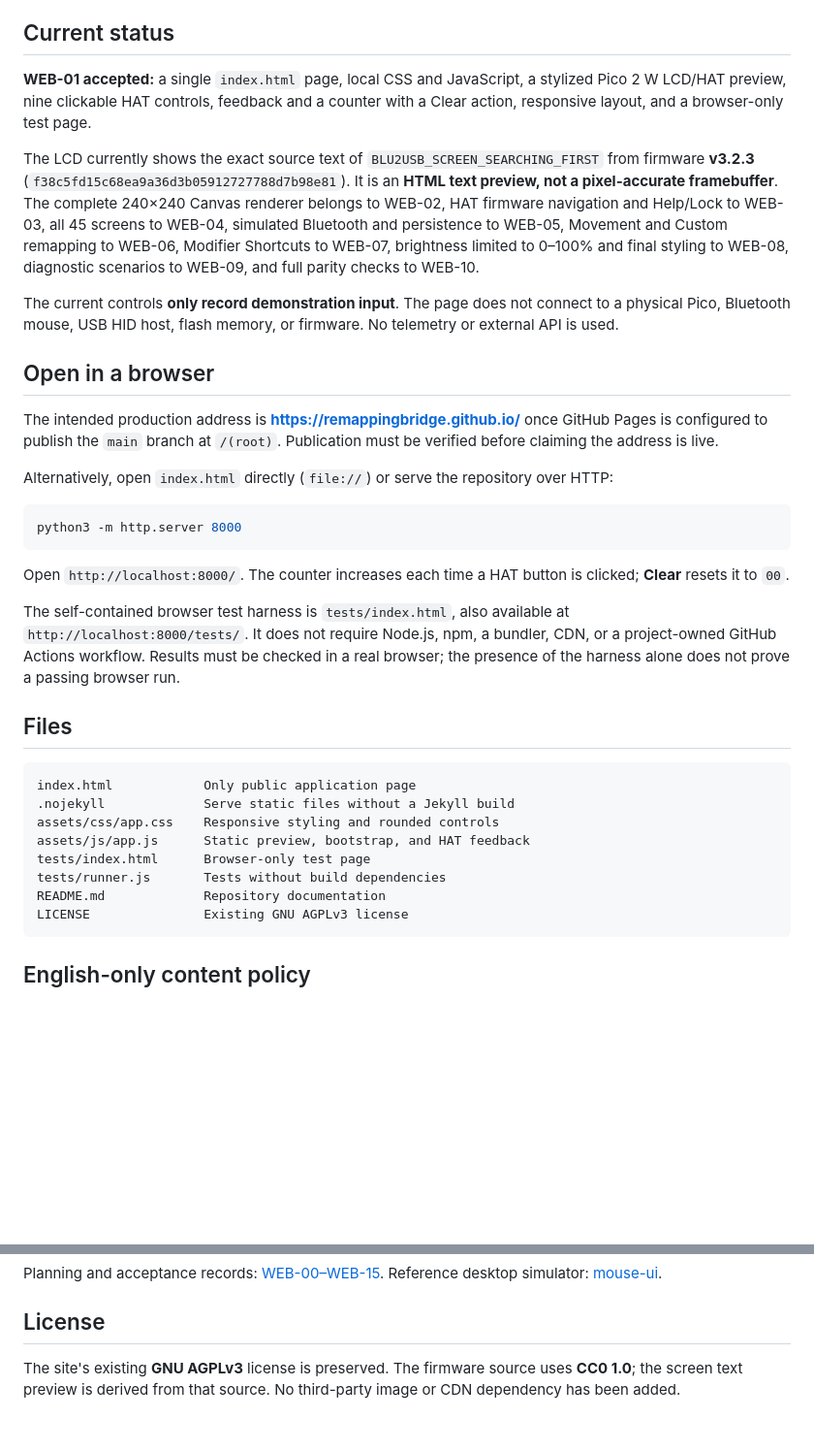
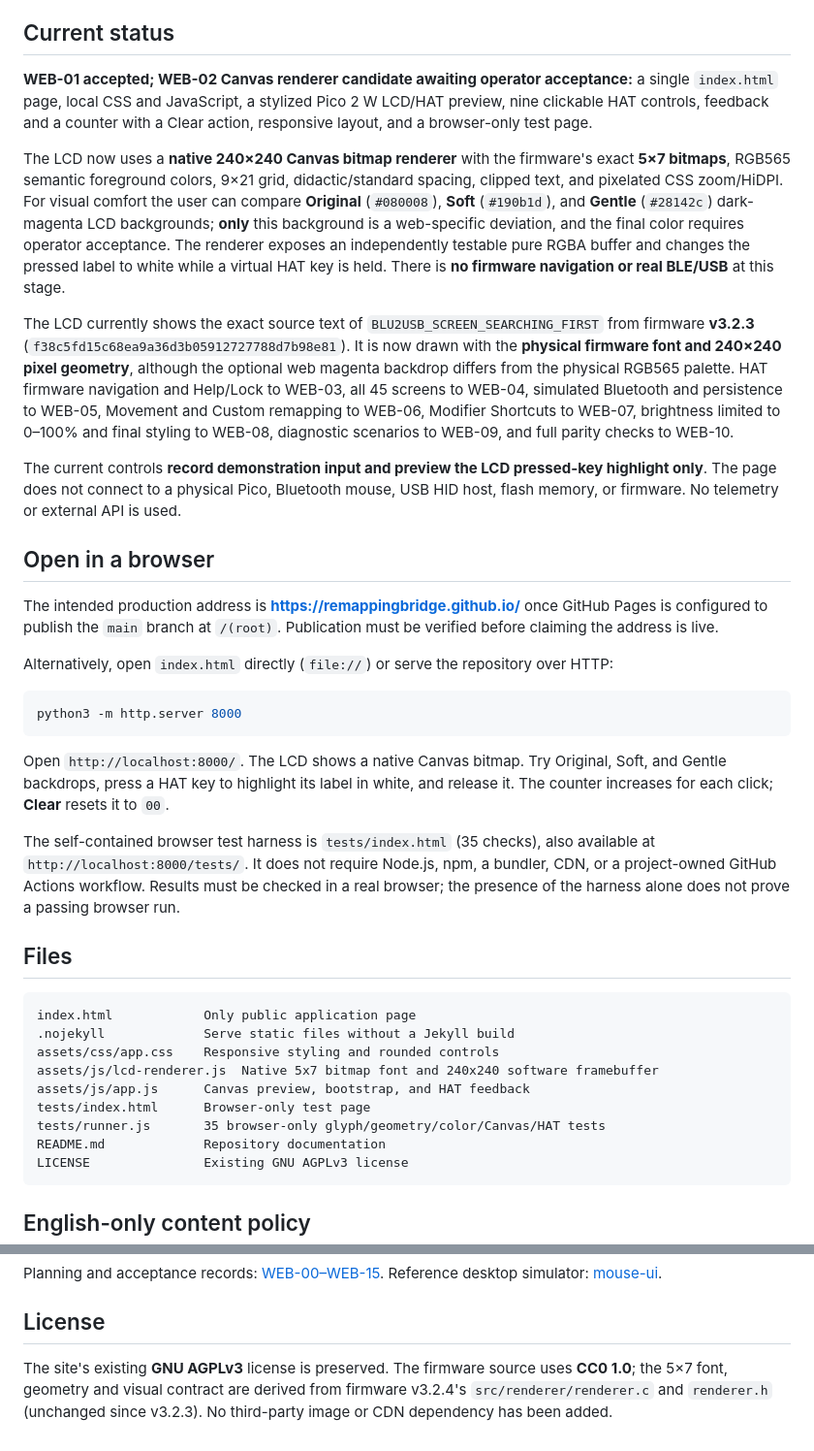
Before and after one commit to remappingbridge/remappingbridge.github.io, a Markdown page: README.md, 2 parts joined by grey strips. Shown at 97% size. GitHub-like rendering; blank space fills up the shorter version.

Commit message:
WEB-02: document 240px Canvas, original 5x7 font, web-only magenta variants and browser tests

````diff
--- a/README.md
+++ b/README.md
@@ -4,11 +4,13 @@ This repository hosts the static web simulator for [RemappingBridge](https://git
 
 ## Current status
 
-**WEB-01 accepted:** a single `index.html` page, local CSS and JavaScript, a stylized Pico 2 W LCD/HAT preview, nine clickable HAT controls, feedback and a counter with a Clear action, responsive layout, and a browser-only test page.
+**WEB-01 accepted; WEB-02 Canvas renderer candidate awaiting operator acceptance:** a single `index.html` page, local CSS and JavaScript, a stylized Pico 2 W LCD/HAT preview, nine clickable HAT controls, feedback and a counter with a Clear action, responsive layout, and a browser-only test page.
 
-The LCD currently shows the exact source text of `BLU2USB_SCREEN_SEARCHING_FIRST` from firmware **v3.2.3** (`f38c5fd15c68ea9a36d3b05912727788d7b98e81`). It is an **HTML text preview, not a pixel-accurate framebuffer**. The complete 240×240 Canvas renderer belongs to WEB-02, HAT firmware navigation and Help/Lock to WEB-03, all 45 screens to WEB-04, simulated Bluetooth and persistence to WEB-05, Movement and Custom remapping to WEB-06, Modifier Shortcuts to WEB-07, brightness limited to 0–100% and final styling to WEB-08, diagnostic scenarios to WEB-09, and full parity checks to WEB-10.
+The LCD now uses a **native 240×240 Canvas bitmap renderer** with the firmware's exact **5×7 bitmaps**, RGB565 semantic foreground colors, 9×21 grid, didactic/standard spacing, clipped text, and pixelated CSS zoom/HiDPI. For visual comfort the user can compare **Original** (`#080008`), **Soft** (`#190b1d`), and **Gentle** (`#28142c`) dark-magenta LCD backgrounds; **only** this background is a web-specific deviation, and the final color requires operator acceptance. The renderer exposes an independently testable pure RGBA buffer and changes the pressed label to white while a virtual HAT key is held. There is **no firmware navigation or real BLE/USB** at this stage.
 
-The current controls **only record demonstration input**. The page does not connect to a physical Pico, Bluetooth mouse, USB HID host, flash memory, or firmware. No telemetry or external API is used.
+The LCD currently shows the exact source text of `BLU2USB_SCREEN_SEARCHING_FIRST` from firmware **v3.2.3** (`f38c5fd15c68ea9a36d3b05912727788d7b98e81`). It is now drawn with the **physical firmware font and 240×240 pixel geometry**, although the optional web magenta backdrop differs from the physical RGB565 palette. HAT firmware navigation and Help/Lock to WEB-03, all 45 screens to WEB-04, simulated Bluetooth and persistence to WEB-05, Movement and Custom remapping to WEB-06, Modifier Shortcuts to WEB-07, brightness limited to 0–100% and final styling to WEB-08, diagnostic scenarios to WEB-09, and full parity checks to WEB-10.
+
+The current controls **record demonstration input and preview the LCD pressed-key highlight only**. The page does not connect to a physical Pico, Bluetooth mouse, USB HID host, flash memory, or firmware. No telemetry or external API is used.
 
 ## Open in a browser
 
@@ -20,9 +22,9 @@ Alternatively, open `index.html` directly (`file://`) or serve the repository ov
 python3 -m http.server 8000
 ```
 
-Open `http://localhost:8000/`. The counter increases each time a HAT button is clicked; **Clear** resets it to `00`.
+Open `http://localhost:8000/`. The LCD shows a native Canvas bitmap. Try Original, Soft, and Gentle backdrops, press a HAT key to highlight its label in white, and release it. The counter increases for each click; **Clear** resets it to `00`.
 
-The self-contained browser test harness is `tests/index.html`, also available at `http://localhost:8000/tests/`. It does not require Node.js, npm, a bundler, CDN, or a project-owned GitHub Actions workflow. Results must be checked in a real browser; the presence of the harness alone does not prove a passing browser run.
+The self-contained browser test harness is `tests/index.html` (35 checks), also available at `http://localhost:8000/tests/`. It does not require Node.js, npm, a bundler, CDN, or a project-owned GitHub Actions workflow. Results must be checked in a real browser; the presence of the harness alone does not prove a passing browser run.
 
 ## Files
 
@@ -30,9 +32,10 @@ The self-contained browser test harness is `tests/index.html`, also available at
 index.html            Only public application page
 .nojekyll             Serve static files without a Jekyll build
 assets/css/app.css    Responsive styling and rounded controls
-assets/js/app.js      Static preview, bootstrap, and HAT feedback
+assets/js/lcd-renderer.js  Native 5x7 bitmap font and 240x240 software framebuffer
+assets/js/app.js      Canvas preview, bootstrap, and HAT feedback
 tests/index.html      Browser-only test page
-tests/runner.js       Tests without build dependencies
+tests/runner.js       35 browser-only glyph/geometry/color/Canvas/HAT tests
 README.md             Repository documentation
 LICENSE               Existing GNU AGPLv3 license
 ```
@@ -53,4 +56,4 @@ Planning and acceptance records: [WEB-00–WEB-15](https://github.com/remappingb
 
 ## License
 
-The site's existing **GNU AGPLv3** license is preserved. The firmware source uses **CC0 1.0**; the screen text preview is derived from that source. No third-party image or CDN dependency has been added.
+The site's existing **GNU AGPLv3** license is preserved. The firmware source uses **CC0 1.0**; the 5×7 font, geometry and visual contract are derived from firmware v3.2.4's `src/renderer/renderer.c` and `renderer.h` (unchanged since v3.2.3). No third-party image or CDN dependency has been added.
````
